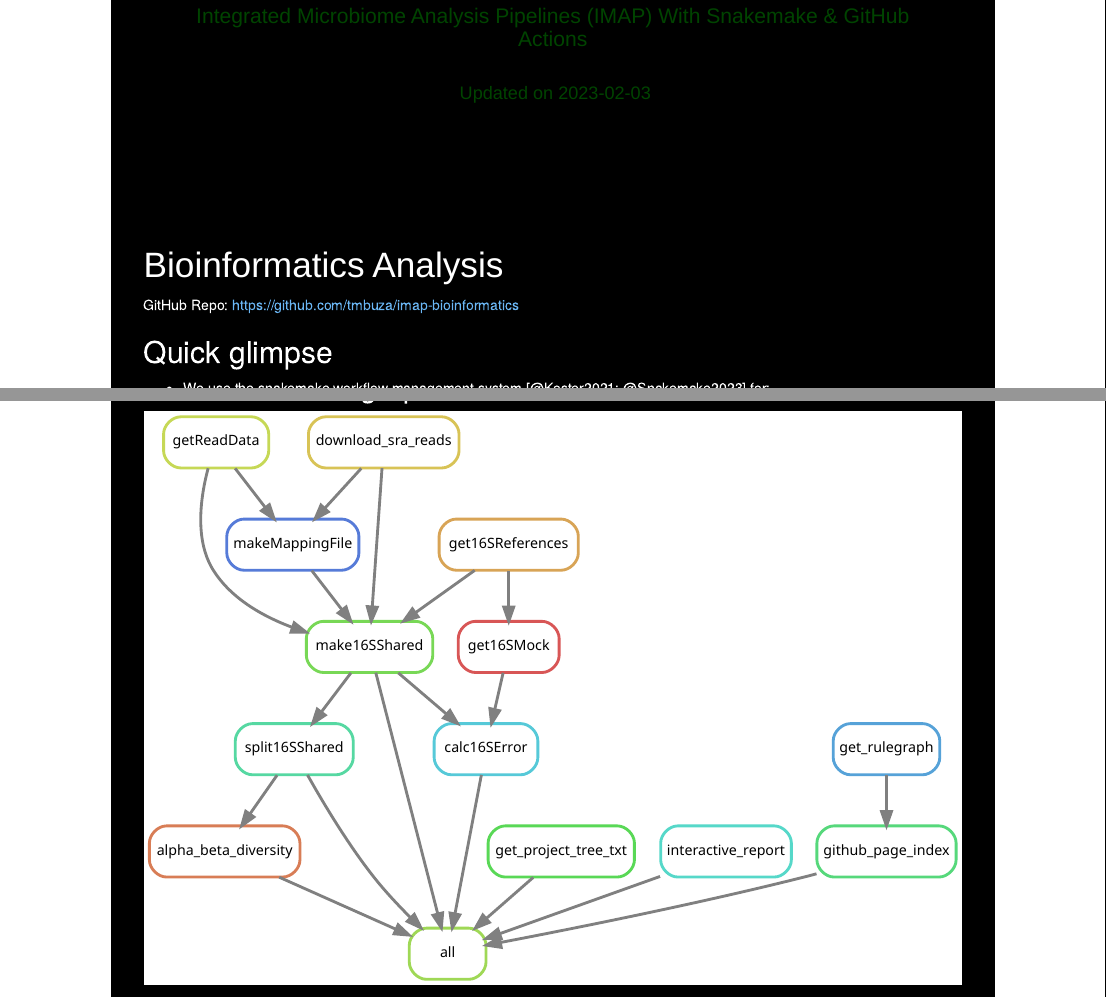
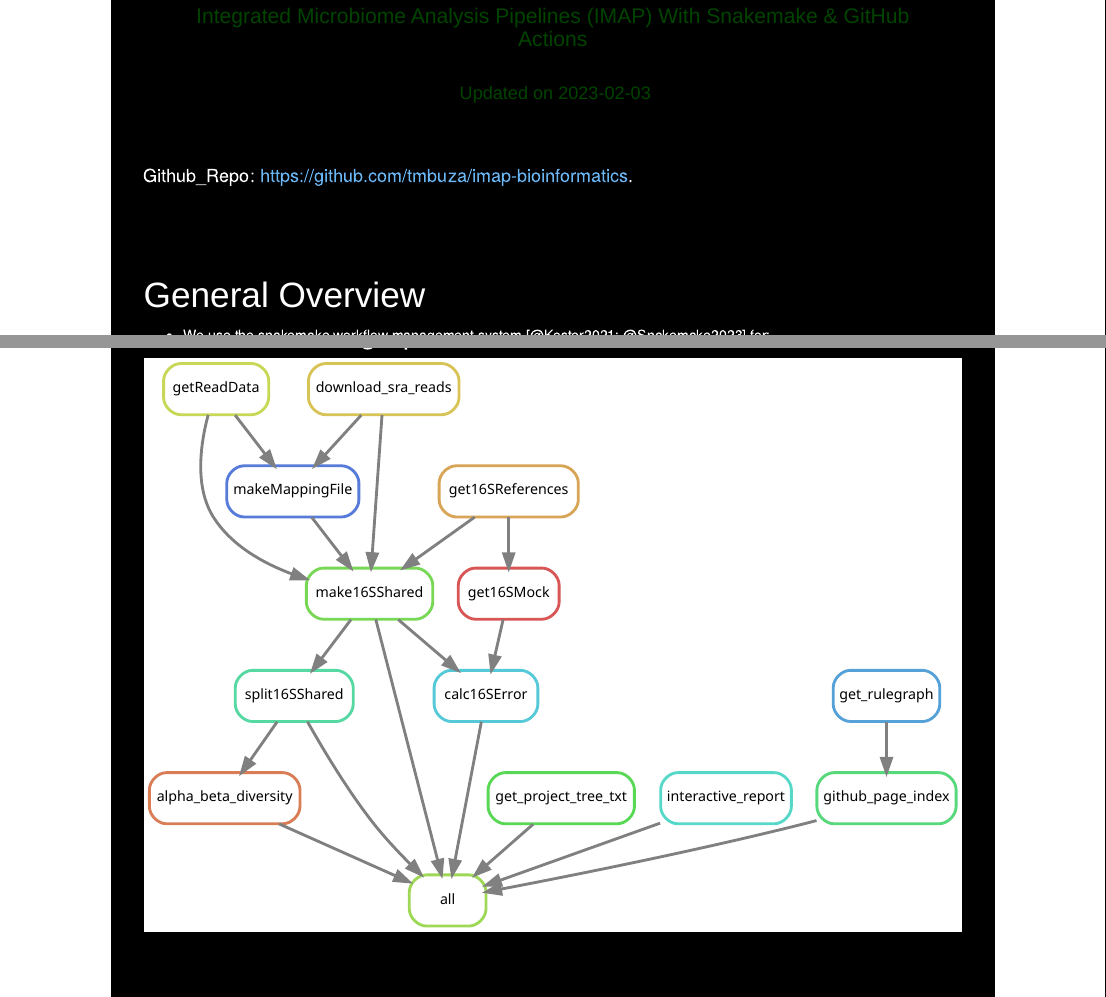
Before and after one commit to tmbuza/imap-bioinformatics, an R Markdown document (index.Rmd): the page in a window 1100 px wide, from 340 px down, and a second part further down, joined at a grey line. Rendered offline with R 4.5, knitr and Pandoc, with nearby package versions; a font, style sheet, LaTeX package, included part or bibliography that could not be used is replaced or left out.

Commit message:
add repo link below header

```diff
--- a/index.Rmd
+++ b/index.Rmd
@@ -7,7 +7,7 @@ date: |
   |  Updated on `r Sys.Date()` <br>
 author: Teresia Mrema-Buza
 
-csl: "library/apa-numeric-superscript.csl"
+csl: "library/apa.csl"
 bibliography: "library/references.bib"
 link-citations: true
 mainfont:
@@ -19,6 +19,7 @@ related_website: "https://complexdatainsights.com"
 description: |
   This repo provides integrated and highly curated solutions for reproducible microbiome data analysis.
 ---
+<h4>Github_Repo: `r rmarkdown::metadata$github_repo`. </h4>
 
 <link rel="preconnect" href="https://fonts.googleapis.com">
 <link rel="preconnect" href="https://fonts.gstatic.com" crossorigin>
@@ -247,14 +248,8 @@ library(schtools)
 
 <br><hr><br>
 
-<div id="title">
-# Bioinformatics Analysis
+# General Overview
 
-GitHub Repo: https://github.com/tmbuza/imap-bioinformatics
-
-</div>
-
-## Quick glimpse
 - We use the snakemake workflow management system [@Koster2021; @Snakemake2023] for:
   - Maintaining reproducibility in technical validation and regeneration of results
   - Creating scalable data analysis scaled to server, grid or cloud environment seamlessly.
```
Also changed, not shown: index.html, 2 other files.
